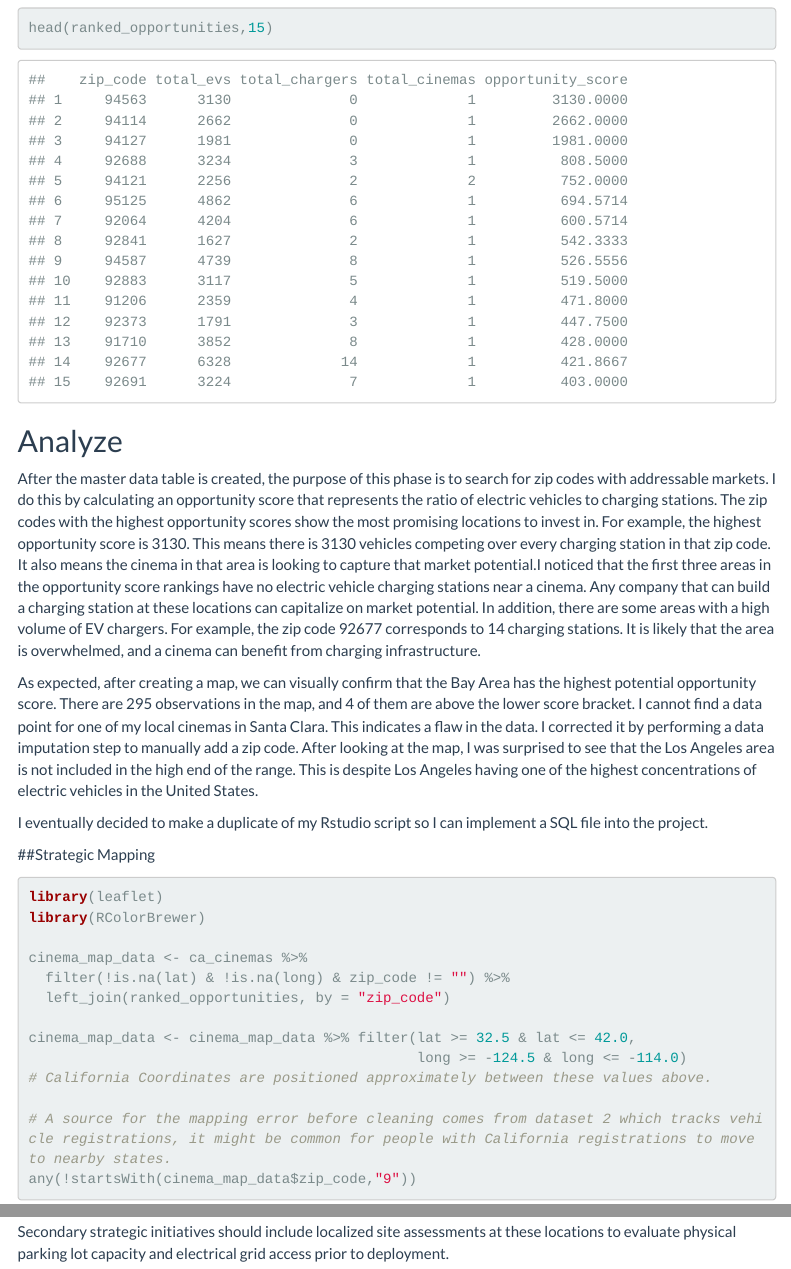
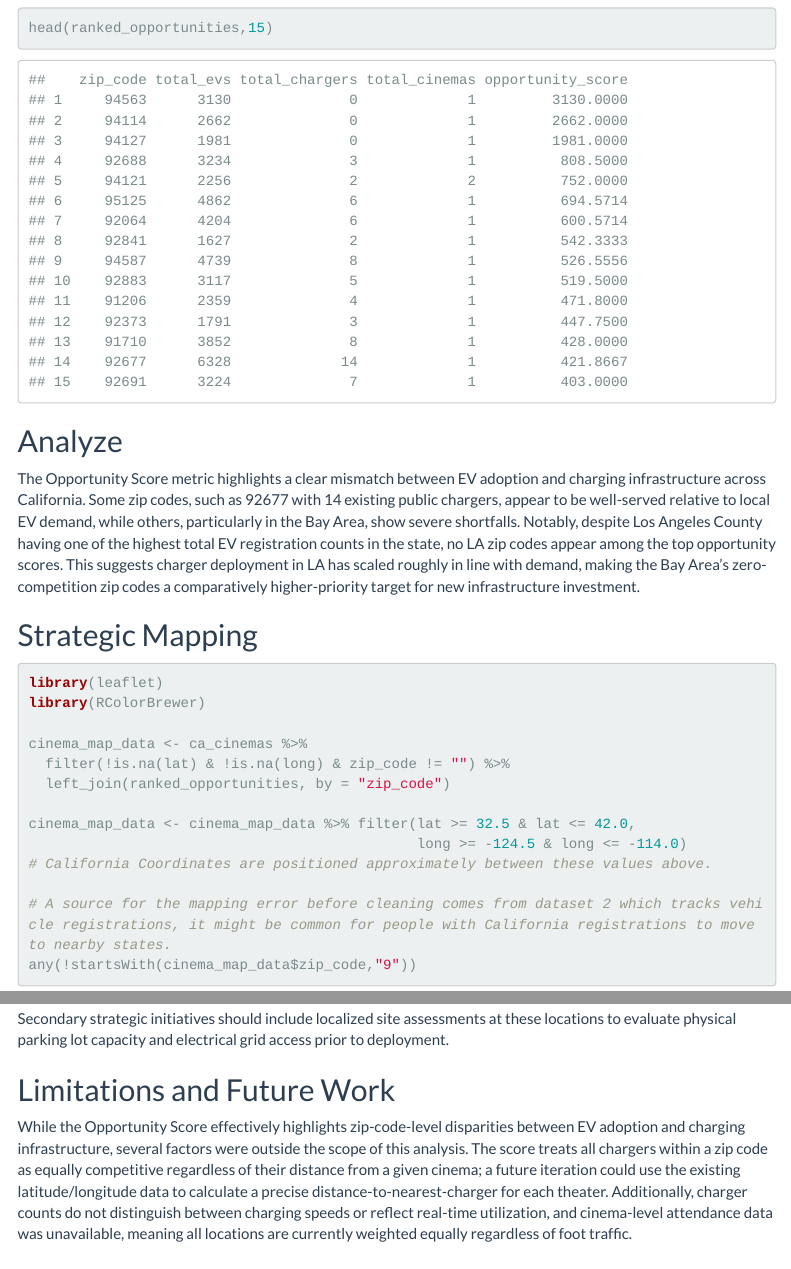
Before and after one commit to conormccaffery/ev-infrastructure-analysis, an R Markdown document (ev_charging_infrastructure_analysis.Rmd): the page in a window 1100 px wide, from 2090 px down, and a second part further down, joined at a grey line. The pictures show the output file ev_charging_infrastructure_analysis.html that the author committed with the source, opened offline; menus at the side of the page are left out.

Commit message:
Synced R Markdown edits to new workspace

````diff
--- a/ev_charging_infrastructure_analysis.Rmd
+++ b/ev_charging_infrastructure_analysis.Rmd
@@ -94,15 +95,11 @@ The opportunity Score metric was calculated as 'Total EVs / (Existing Chargers +
 head(ranked_opportunities,15)
 ```
 ## Analyze
-After the master data table is created, the purpose of this phase is to search for zip codes with addressable markets. I do this by calculating an opportunity score that represents the ratio of electric vehicles to charging stations. The zip codes with the highest opportunity scores show the most promising locations to invest in. For example, the highest opportunity score is 3130. This means there is 3130 vehicles competing over every charging station in that zip code. It also means the cinema in that area is looking to capture that market potential.I noticed that the first three areas in the opportunity score rankings have no electric vehicle charging stations near a cinema. Any company that can build a charging station at these locations can capitalize on market potential. In addition, there are some areas with a high volume of EV chargers. For example, the zip code 92677 corresponds to 14 charging stations. It is likely that the area is overwhelmed, and a cinema can benefit from charging infrastructure.
-
-As expected, after creating a map, we can visually confirm that the Bay Area has the highest potential opportunity score. There are 295 observations in the map, and 4 of them are above the lower score bracket.
-I cannot find a data point for one of my local cinemas in Santa Clara. This indicates a flaw in the data. I corrected it by performing a data imputation step to manually add a zip code. After looking at the map, I was surprised to see that the Los Angeles area is not included in the high end of the range. This is despite Los Angeles having one of the highest concentrations of electric vehicles in the United States.
-
-I eventually decided to make a duplicate of my Rstudio script so I can implement a SQL file into the project.
+The Opportunity Score metric highlights a clear mismatch between EV adoption and charging infrastructure across California. Some zip codes, such as 92677 with 14 existing public chargers, appear to be well-served relative to local EV demand, while others, particularly in the Bay Area, show severe shortfalls.
+Notably, despite Los Angeles County having one of the highest total EV registration counts in the state, no LA zip codes appear among the top opportunity scores. This suggests charger deployment in LA has scaled roughly in line with demand, making the Bay Area's zero-competition zip codes a comparatively higher-priority target for new infrastructure investment.
 
 
-##Strategic Mapping
+## Strategic Mapping
 
 ```{r mapping, out.width='100%', echo=TRUE}
 library(leaflet)
@@ -175,3 +172,6 @@ San Francisco - Castro (94114): 2,662 registered EVs with zero existing public s
 San Francisco - West Portal (94127): 1,981 EVs with zero chargers, representing a massive suburban-urban foothold.
 
 Secondary strategic initiatives should include localized site assessments at these locations to evaluate physical parking lot capacity and electrical grid access prior to deployment.
+
+## Limitations and Future Work
+While the Opportunity Score effectively highlights zip-code-level disparities between EV adoption and charging infrastructure, several factors were outside the scope of this analysis. The score treats all chargers within a zip code as equally competitive regardless of their distance from a given cinema; a future iteration could use the existing latitude/longitude data to calculate a precise distance-to-nearest-charger for each theater. Additionally, charger counts do not distinguish between charging speeds or reflect real-time utilization, and cinema-level attendance data was unavailable, meaning all locations are currently weighted equally regardless of foot traffic.
````
Also changed, not shown: ev_charging_infrastructure_analysis.html, ev_charging_infrastructure_analysis.Rmd (3 more changed lines).
